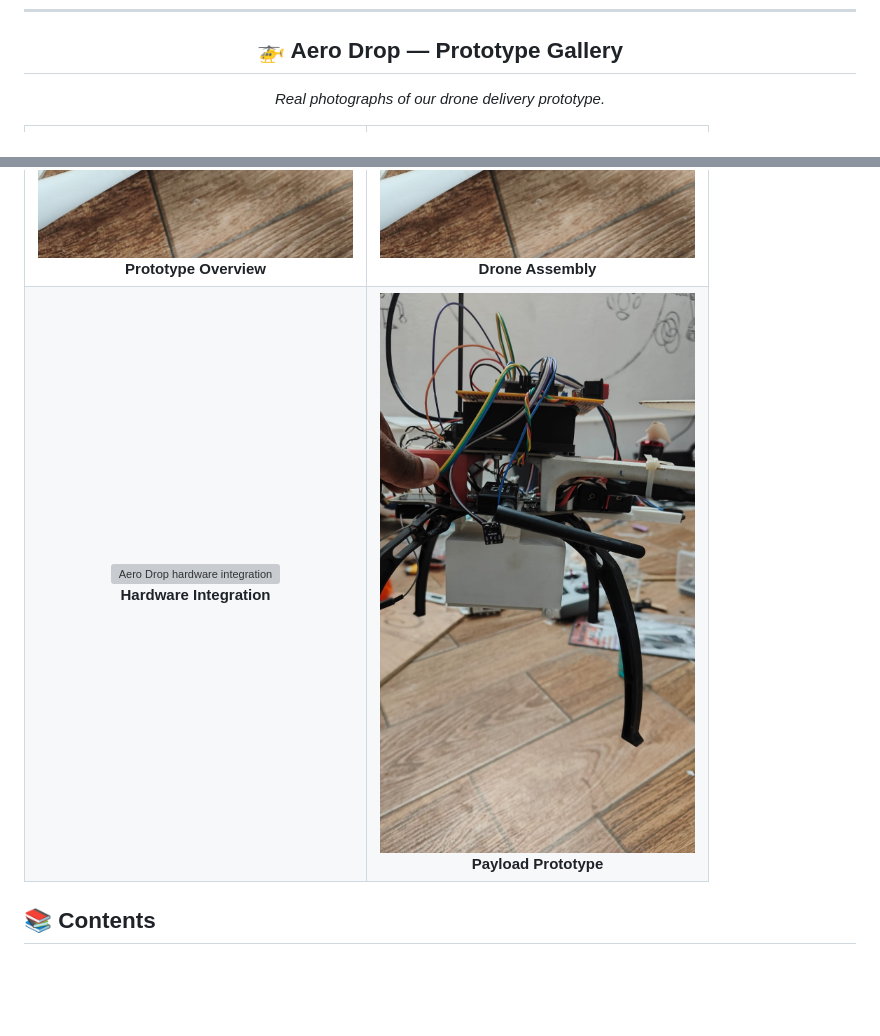
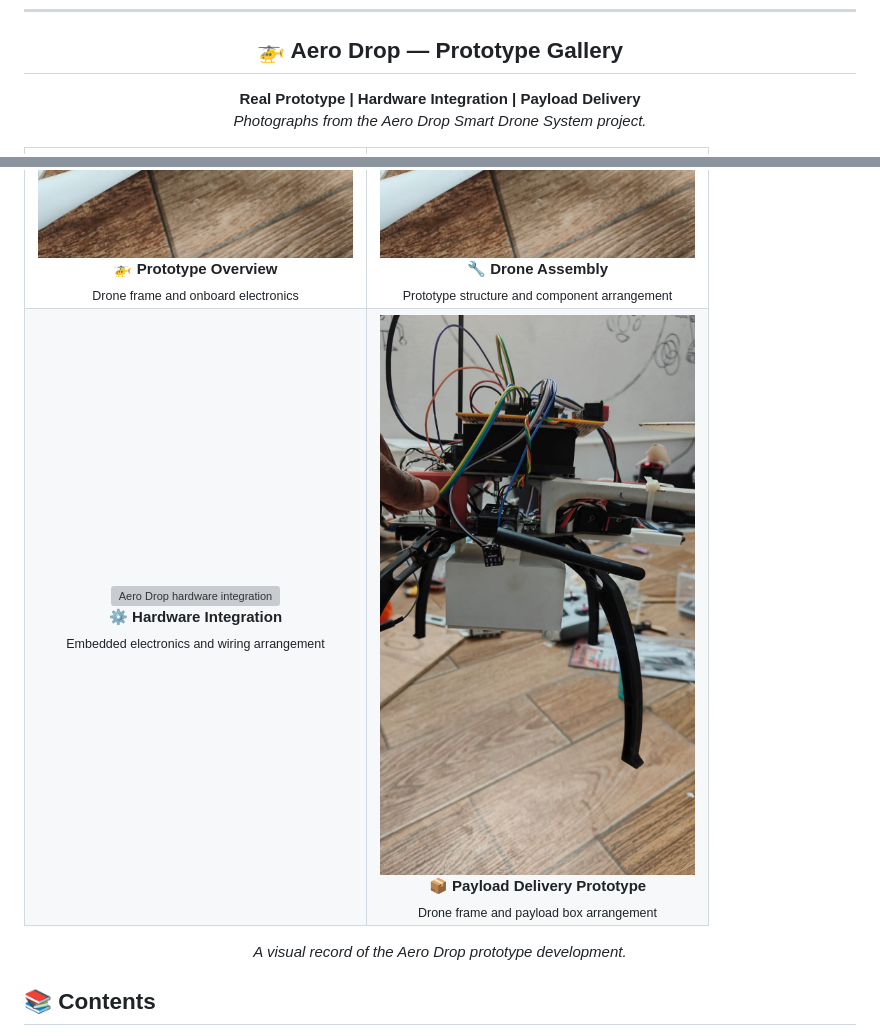
Before and after one commit to uppalapati-Ajay/Aero-Drop-Drone-Delivery, a Markdown page: README.md, 2 parts joined by grey strips. Drawn GitHub-style; blank space fills up the shorter version; grey boxes are pictures that could not be loaded.

Commit message:
Revise image captions and descriptions in README
Updated headings and descriptions for images in the prototype gallery section. Enhanced clarity and emphasis on key features of the Aero Drop project.

```diff
--- a/README.md
+++ b/README.md
@@ -76,7 +76,9 @@ An ESP32-hosted web dashboard displays selected flight status and sensor informa
 <h2 align="center">🚁 Aero Drop — Prototype Gallery</h2>
 
 <p align="center">
-  <em>Real photographs of our drone delivery prototype.</em>
+  <strong>Real Prototype | Hardware Integration | Payload Delivery</strong>
+  <br>
+  <em>Photographs from the Aero Drop Smart Drone System project.</em>
 </p>
 
 <table>
@@ -85,13 +87,19 @@ An ESP32-hosted web dashboard displays selected flight status and sensor informa
       <img src="./prototype%201%20-%20Copy.jpeg"
            alt="Aero Drop prototype overview"
            width="100%">
-      <br><strong>Prototype Overview</strong>
+      <br>
+      <strong>🚁 Prototype Overview</strong>
+      <br>
+      <sub>Drone frame and onboard electronics</sub>
     </td>
     <td align="center" width="50%">
       <img src="./prototype%201%281%29.jpeg"
            alt="Aero Drop drone assembly"
            width="100%">
-      <br><strong>Drone Assembly</strong>
+      <br>
+      <strong>🔧 Drone Assembly</strong>
+      <br>
+      <sub>Prototype structure and component arrangement</sub>
     </td>
   </tr>
   <tr>
@@ -99,16 +107,27 @@ An ESP32-hosted web dashboard displays selected flight status and sensor informa
       <img src="./prototype2%281%29.jpeg"
            alt="Aero Drop hardware integration"
            width="100%">
-      <br><strong>Hardware Integration</strong>
+      <br>
+      <strong>⚙️ Hardware Integration</strong>
+      <br>
+      <sub>Embedded electronics and wiring arrangement</sub>
     </td>
     <td align="center" width="50%">
       <img src="./prototype%203%20-%20Copy.jpeg"
-           alt="Aero Drop payload prototype"
+           alt="Aero Drop payload delivery prototype"
            width="100%">
-      <br><strong>Payload Prototype</strong>
+      <br>
+      <strong>📦 Payload Delivery Prototype</strong>
+      <br>
+      <sub>Drone frame and payload box arrangement</sub>
     </td>
   </tr>
 </table>
+
+<p align="center">
+  <em>A visual record of the Aero Drop prototype development.</em>
+</p>
+
 
 
 
```
